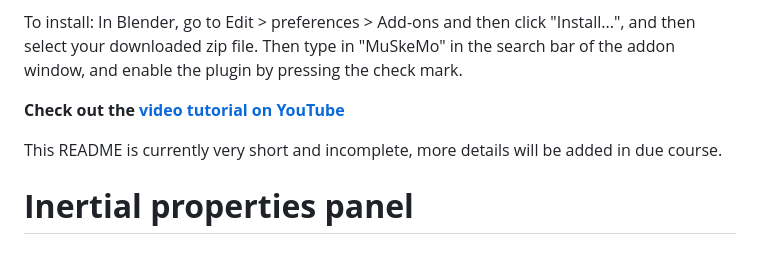
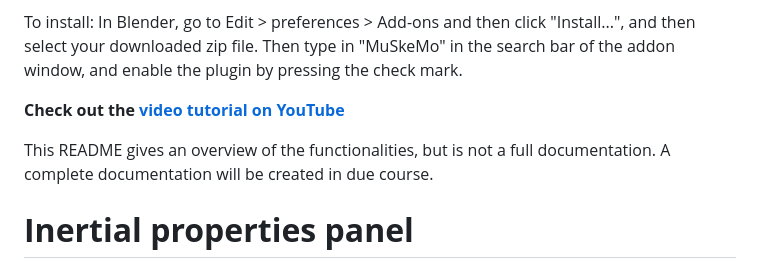
Before and after one commit to PashavanBijlert/MuSkeMo, a Markdown page: README.md, the part around the change. GitHub-like rendering.

```diff
--- a/README.md
+++ b/README.md
@@ -8,7 +8,7 @@ To install: In Blender, go to Edit > preferences > Add-ons and then click "Insta
 
 **Check out the [video tutorial on YouTube](https://www.youtube.com/watch?v=9eMm9YalXtg)**
 
-This README is currently very short and incomplete, more details will be added in due course.
+This README gives an overview of the functionalities, but is not a full documentation. A complete documentation will be created in due course.
 
 # **Inertial properties panel**
 
```
